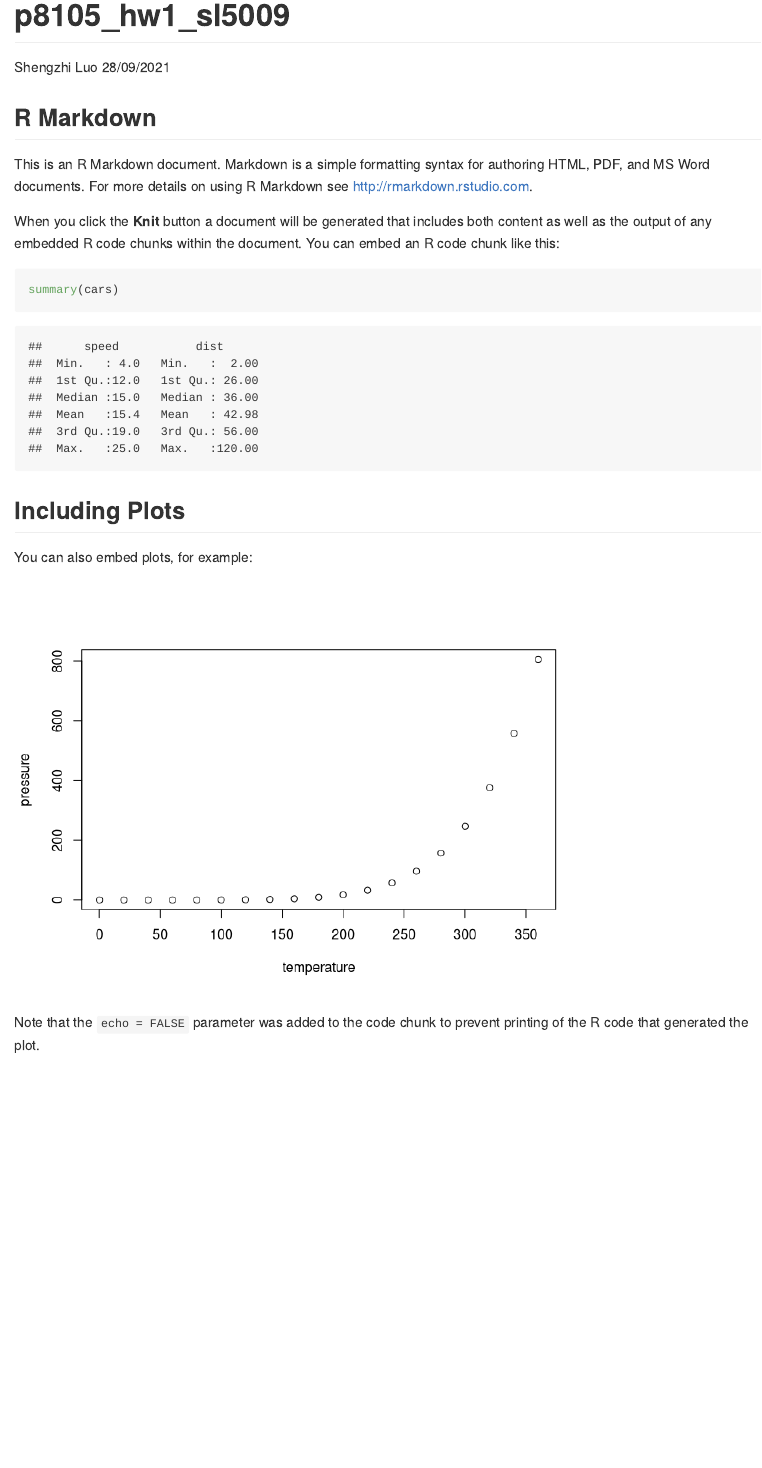
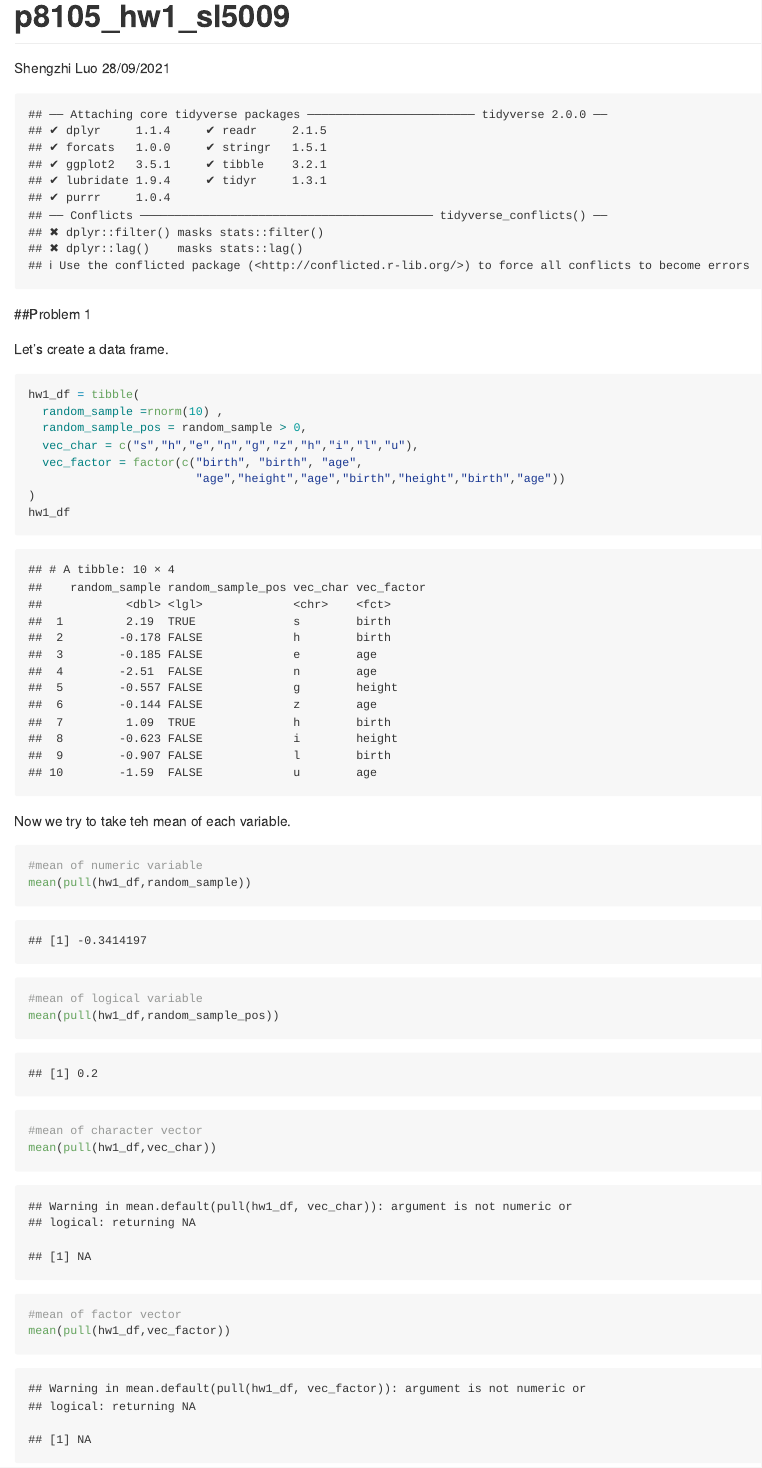
Before and after one commit to ShengzhiLuo/p8105_hw1_sl5009, an R Markdown document (p8105_hw1_sl5009.Rmd): the page in a window 1100 px wide, from its top. Rendered offline with R 4.5, knitr and Pandoc, with nearby package versions; code that draws random numbers runs with fixed seeds of ours.

Commit message:
Problem 1, datframe,mean,as.numeric

````diff
--- a/p8105_hw1_sl5009.Rmd
+++ b/p8105_hw1_sl5009.Rmd
@@ -9,22 +9,40 @@ output: github_document
 knitr::opts_chunk$set(echo = TRUE)
 ```
 
-## R Markdown
+```{r,echo=FALSE}
+library(tidyverse)
+```
+##Problem 1
 
-This is an R Markdown document. Markdown is a simple formatting syntax for authoring HTML, PDF, and MS Word documents. For more details on using R Markdown see <http://rmarkdown.rstudio.com>.
+Let's create a data frame.
 
-When you click the **Knit** button a document will be generated that includes both content as well as the output of any embedded R code chunks within the document. You can embed an R code chunk like this:
-
-```{r cars}
-summary(cars)
+```{r}
+hw1_df = tibble(
+  random_sample =rnorm(10) ,
+  random_sample_pos = random_sample > 0,
+  vec_char = c("s","h","e","n","g","z","h","i","l","u"),
+  vec_factor = factor(c("birth", "birth", "age",
+                        "age","height","age","birth","height","birth","age"))
+)
+hw1_df
 ```
 
-## Including Plots
-
-You can also embed plots, for example:
-
-```{r pressure, echo=FALSE}
-plot(pressure)
+Now we try to take teh mean of each variable.
+```{r}
+#mean of numeric variable
+mean(pull(hw1_df,random_sample))
 ```
 
-Note that the `echo = FALSE` parameter was added to the code chunk to prevent printing of the R code that generated the plot.
+```{r}
+#mean of logical variable
+mean(pull(hw1_df,random_sample_pos))
+```
+
+```{r}
+#mean of character vector
+mean(pull(hw1_df,vec_char))
+```
+
+```{r}
+#mean of factor vector
+mean(pull(hw1_df,vec_factor))
````
Also changed, not shown: p8105_hw1_sl5009.md, p8105_hw1_sl5009.Rmd (13 more changed lines).
